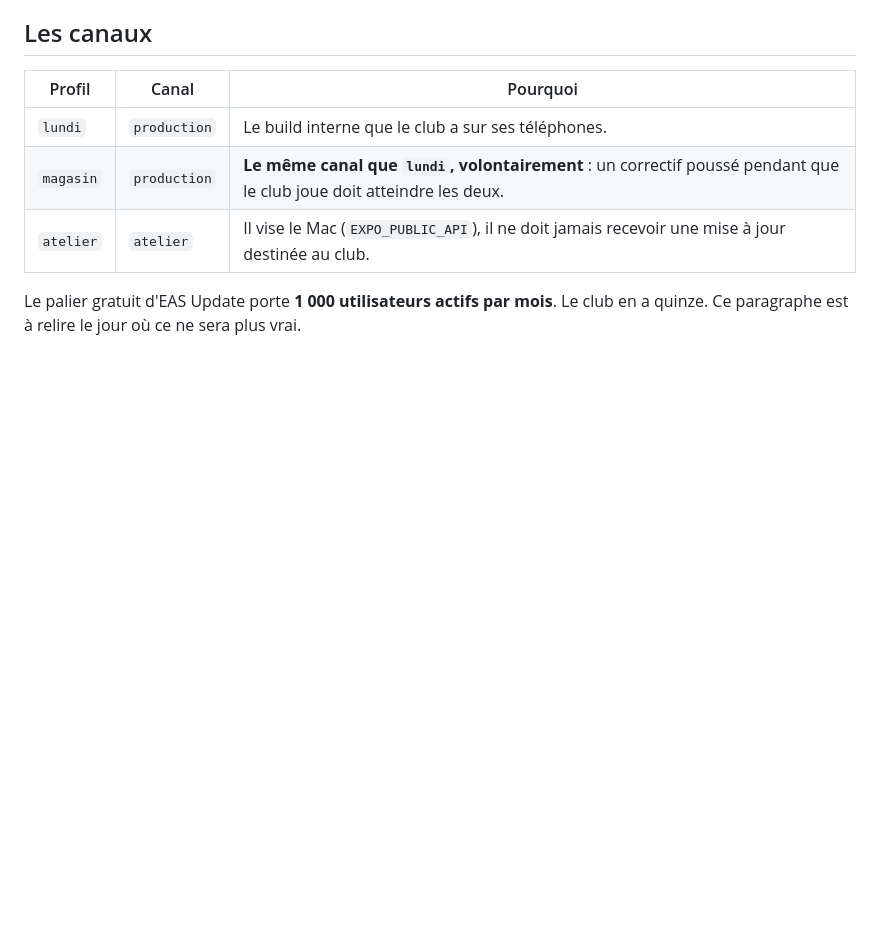
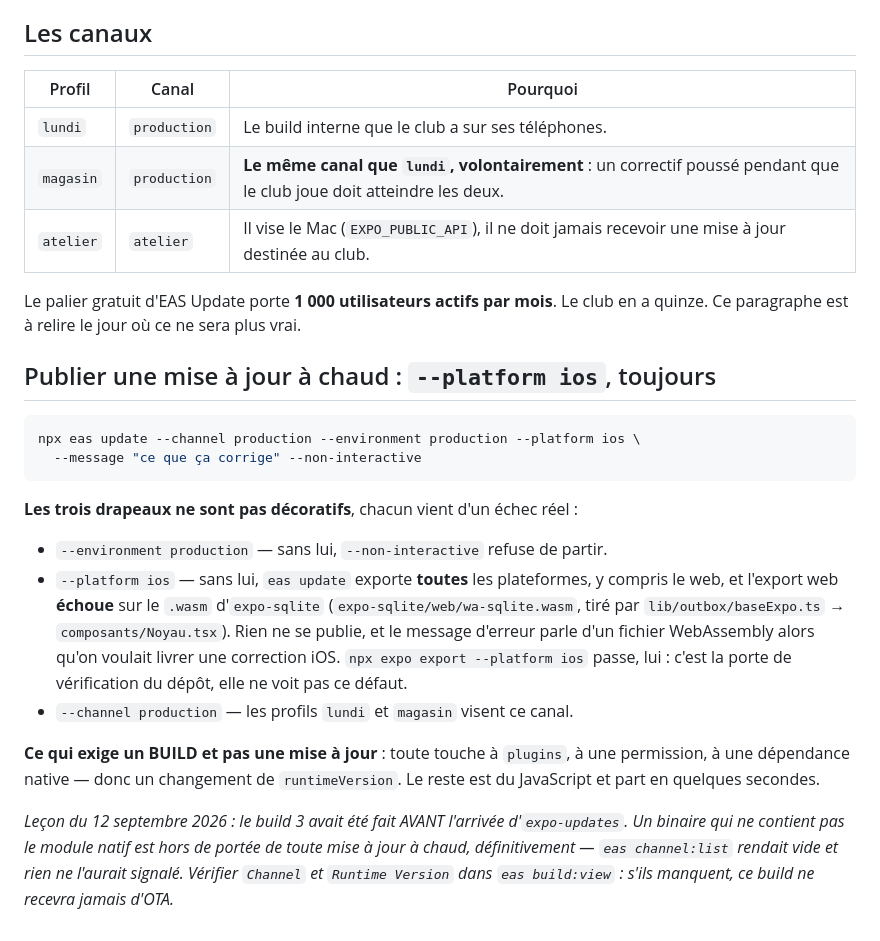
Before and after one commit to diamesene02/diamesene02, a Markdown page: five-scorer-mobile/EAS.md, the part around the change. Drawn GitHub-style; blank space fills up the shorter version.

Commit message:
mobile(EAS) : écrire les trois drapeaux d'eas update, chacun payé d'un échec
--environment production (sinon --non-interactive refuse), --platform ios
(sinon l'export web casse sur le .wasm d'expo-sqlite et rien ne se publie),
--channel production.

Et la leçon du jour : un binaire construit avant l'arrivée d'expo-updates est
hors de portée de toute mise à jour à chaud, définitivement. Se vérifie sur
Channel et Runtime Version dans eas build:view.

Co-Authored-By: Claude Opus 5 <noreply@anthropic.com>

````diff
--- a/five-scorer-mobile/EAS.md
+++ b/five-scorer-mobile/EAS.md
@@ -131,3 +131,32 @@ Un entier posé à la main est le seul des trois qu'on relit sans outil.
 
 Le palier gratuit d'EAS Update porte **1 000 utilisateurs actifs par mois**. Le
 club en a quinze. Ce paragraphe est à relire le jour où ce ne sera plus vrai.
+
+## Publier une mise à jour à chaud : `--platform ios`, toujours
+
+```bash
+npx eas update --channel production --environment production --platform ios \
+  --message "ce que ça corrige" --non-interactive
+```
+
+**Les trois drapeaux ne sont pas décoratifs**, chacun vient d'un échec réel :
+
+- `--environment production` — sans lui, `--non-interactive` refuse de partir.
+- `--platform ios` — sans lui, `eas update` exporte **toutes** les plateformes,
+  y compris le web, et l'export web **échoue** sur le `.wasm` d'`expo-sqlite`
+  (`expo-sqlite/web/wa-sqlite.wasm`, tiré par `lib/outbox/baseExpo.ts` →
+  `composants/Noyau.tsx`). Rien ne se publie, et le message d'erreur parle d'un
+  fichier WebAssembly alors qu'on voulait livrer une correction iOS.
+  `npx expo export --platform ios` passe, lui : c'est la porte de vérification
+  du dépôt, elle ne voit pas ce défaut.
+- `--channel production` — les profils `lundi` et `magasin` visent ce canal.
+
+**Ce qui exige un BUILD et pas une mise à jour** : toute touche à `plugins`, à
+une permission, à une dépendance native — donc un changement de
+`runtimeVersion`. Le reste est du JavaScript et part en quelques secondes.
+
+*Leçon du 12 septembre 2026 : le build 3 avait été fait AVANT l'arrivée
+d'`expo-updates`. Un binaire qui ne contient pas le module natif est hors de
+portée de toute mise à jour à chaud, définitivement — `eas channel:list` rendait
+vide et rien ne l'aurait signalé. Vérifier `Channel` et `Runtime Version` dans
+`eas build:view` : s'ils manquent, ce build ne recevra jamais d'OTA.*
````
